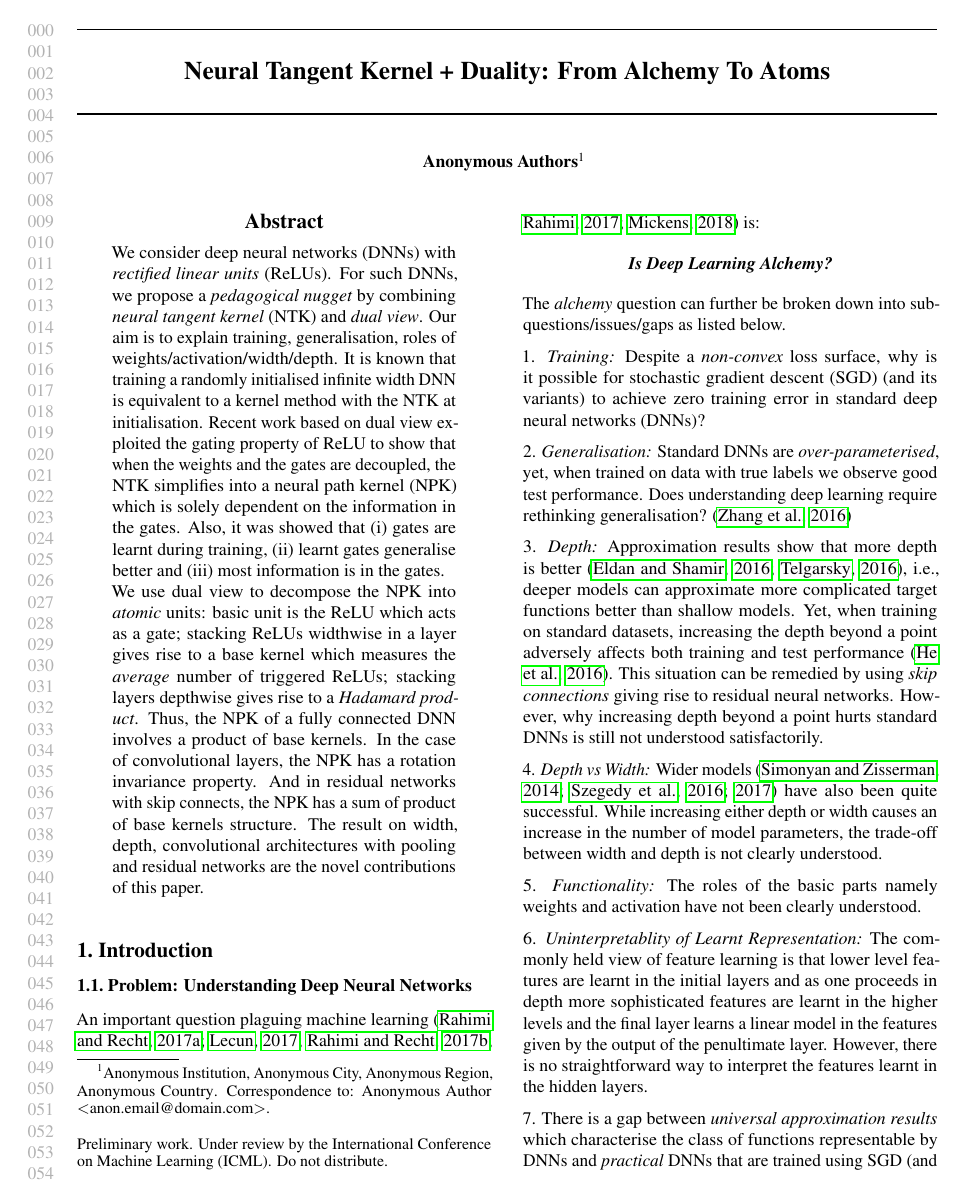
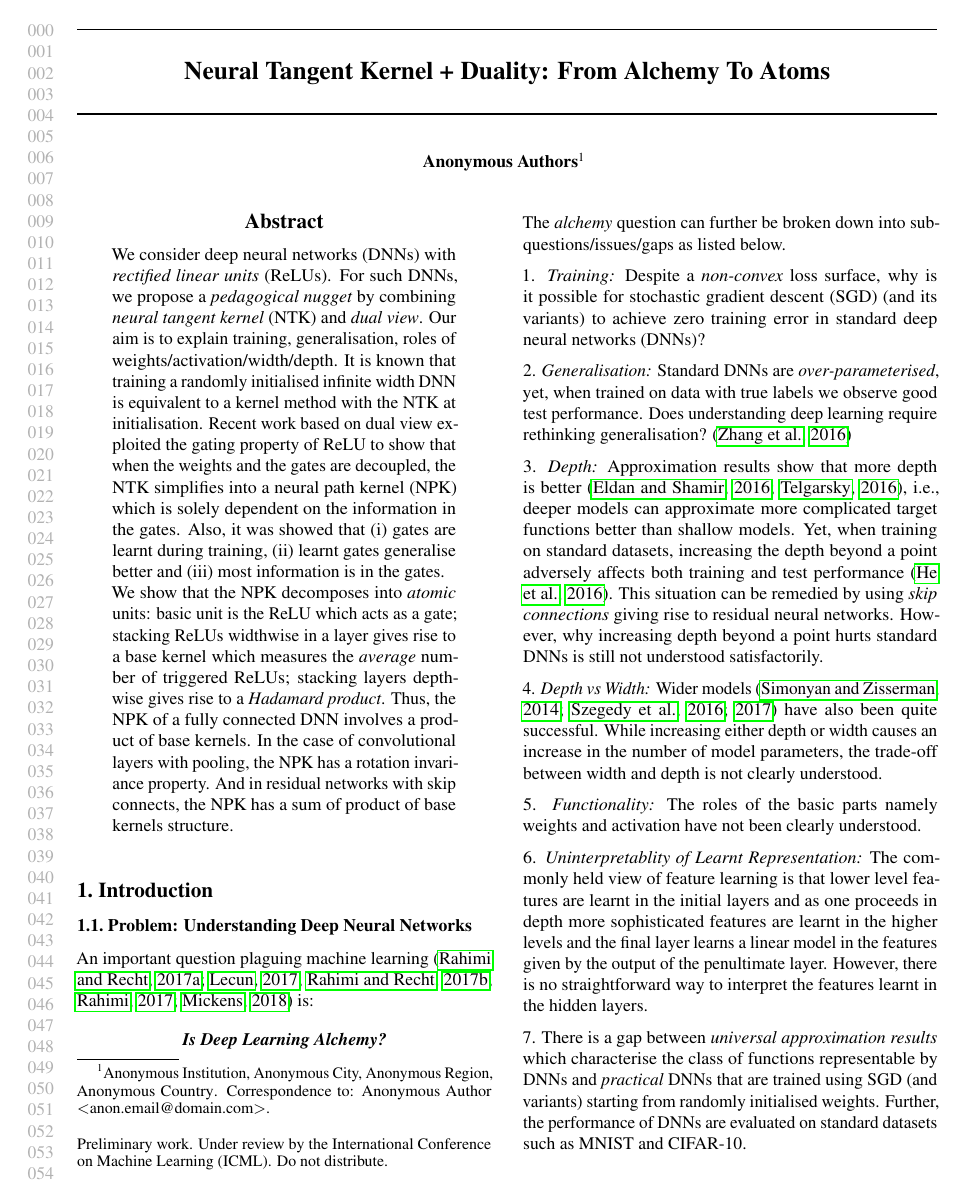
Before and after one commit to chandrurec5/icml2021, a LaTeX paper (alchemytoatoms.tex): page 1 of 3. Compiled offline with pdfLaTeX.

Commit message:
abstract-update

```diff
--- a/alchemytoatoms.tex
+++ b/alchemytoatoms.tex
@@ -80,9 +80,9 @@
 \begin{abstract}
 %The question ``\emph{is deep learning alchemy?}" mainly stems from the lack of \emph{pedagogical nuggets} that explain training, generalisation, roles of weights/activation/width/depth of even standard deep neural networks (DNNs).  We address this issue by combining \emph{neural tangent kernel} (NTK) and \emph{dual view} for DNNs with rectified linear units (ReLUs).
 We consider deep neural networks (DNNs) with \emph{rectified linear units} (ReLUs). For such DNNs, we propose a \emph{pedagogical nugget} by combining \emph{neural tangent kernel} (NTK) and \emph{dual view}. Our aim is to explain training, generalisation, roles of weights/activation/width/depth. It is known that training a randomly initialised infinite width DNN is equivalent to a kernel method with the NTK at initialisation. Recent work based on dual view exploited the gating property of ReLU to show that when the weights and the gates are decoupled, the NTK simplifies into a neural path kernel (NPK) which is solely dependent on the information in the gates. Also, it was showed that (i) gates are learnt during training, (ii) learnt gates generalise better and (iii) most information is in the gates.\\
-We use dual view  to decompose the NPK into \emph{atomic} units:  basic unit is the ReLU which acts as a gate; stacking ReLUs widthwise in a layer gives rise to a base kernel which measures the \emph{average} number of triggered ReLUs; stacking layers depthwise gives rise to a \emph{Hadamard product}.
+We show that the NPK decomposes into \emph{atomic} units:  basic unit is the ReLU which acts as a gate; stacking ReLUs widthwise in a layer gives rise to a base kernel which measures the \emph{average} number of triggered ReLUs; stacking layers depthwise gives rise to a \emph{Hadamard product}.
  %We show that (i) primary role of weights is to trigger the ReLU \emph{on/off} (i.e., $1/0$),  (ii)  each ReLU activation is a gate which provides a binary feature, (iii) stacking ReLUs widthwise in a layer gives rise to a base kernel which measures the \emph{average} number of triggered ReLUs, (iv) stacking layers depthwise gives rise to a \emph{Hadamard product}.
- Thus, the NPK of a fully connected DNN involves a product of base kernels. In the case of convolutional layers, the NPK has a rotation invariance property. And in residual networks with skip connects, the NPK has a sum of product of base kernels structure. The result on width, depth, convolutional architectures with pooling and residual networks are the novel contributions of this paper.
+ Thus, the NPK of a fully connected DNN involves a product of base kernels. In the case of convolutional layers with pooling, the NPK has a rotation invariance property. And in residual networks with skip connects, the NPK has a sum of product of base kernels structure.
 \end{abstract}
 
 \begin{comment}
@@ -90,7 +90,7 @@ We use dual view  to decompose the NPK into \emph{atomic} units:  basic unit is
 
 ``\emph{Is deep learning alchemy?}" is a question that is being currently debated. The lack of \emph{pedagogical nuggets} of ``simple experiments, simple theorems" \cite{Aliresponse} that explains training, generalisation, roles of weights, activation, width and depth of standard deep neural networks (DNNs) is of concern. We consider DNNs with rectified linear units (ReLUs). For such DNNs, we provide a pedagogical nugget by combining \emph{neural tangent kernel} (NTK) and \emph{dual view}. It is known that training a randomly initialised infinite width DNN is equivalent to a kernel method with the NTK at initialisation. The dual view work exploited the gating property of ReLU to show that when the weights and the gates are decoupled, the NTK simplifies into a neural path kernel (NPK) which is solely dependent on the information in the gates. Also, it was showed that (i) gates are learnt during training, (ii) learnt gates generalise better and (iii) most information is in the gates.
 
-We use dual view  to decompose the NTK into \emph{atomic} units in a way that explains the role of weights, activations, width and depth.  We show that (i) primary role of weights is to trigger the ReLU \emph{on/off} (i.e., $1/0$),  (ii)  each ReLU activation is a gate which provides a binary feature, (iii) stacking ReLUs widthwise in a layer gives rise to a base kernel which measures the \emph{average} number of triggered ReLUs, (iv) stacking layers depthwise gives rise to a \emph{Hadamard product}. Thus, the NPK of a fully connected DNN involves a product of base kernels. In the case of convolutional layers, the NPK has a rotation invariance property. And in residual networks with skip connects, the NPK has a sum of product of base kernels structure. The result on width, depth, convolutional architectures with pooling and residual networks are the novel contributions of this paper.
+We use dual view  to decompose the NTK into \emph{atomic} units in a way that explains the role of weights, activations, width and depth.  We show that (i) primary role of weights is to trigger the ReLU \emph{on/off} (i.e., $1/0$),  (ii)  each ReLU activation is a gate which provides a binary feature, (iii) stacking ReLUs widthwise in a layer gives rise to a base kernel which measures the \emph{average} number of triggered ReLUs, (iv) stacking layers depthwise gives rise to a \emph{Hadamard product}. Thus, the NPK of a fully connected DNN involves a product of base kernels. In the case of convolutional layers with pooling, the NPK has a rotation invariance property. And in residual networks with skip connects, the NPK has a sum of product of base kernels structure. The result on width, depth, convolutional architectures with pooling and residual networks are the novel contributions of this paper.
 \end{abstract}
 \end{comment}
 
```
